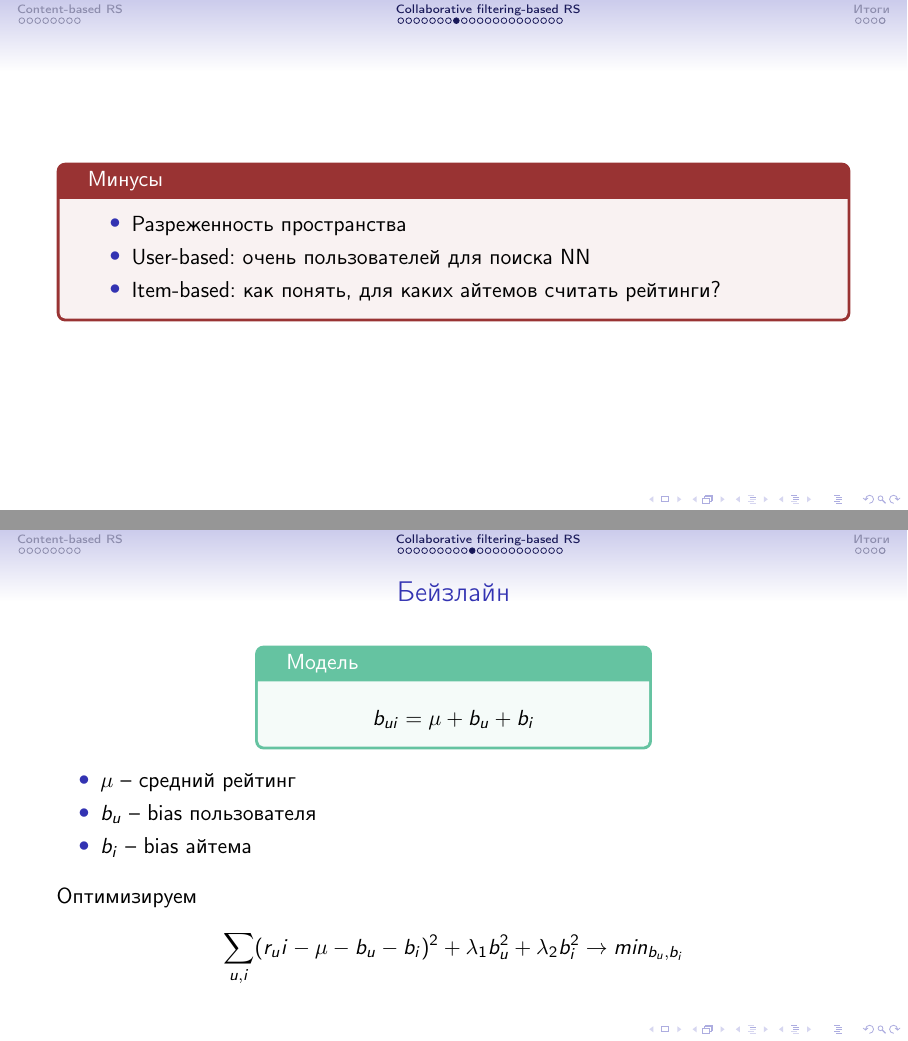
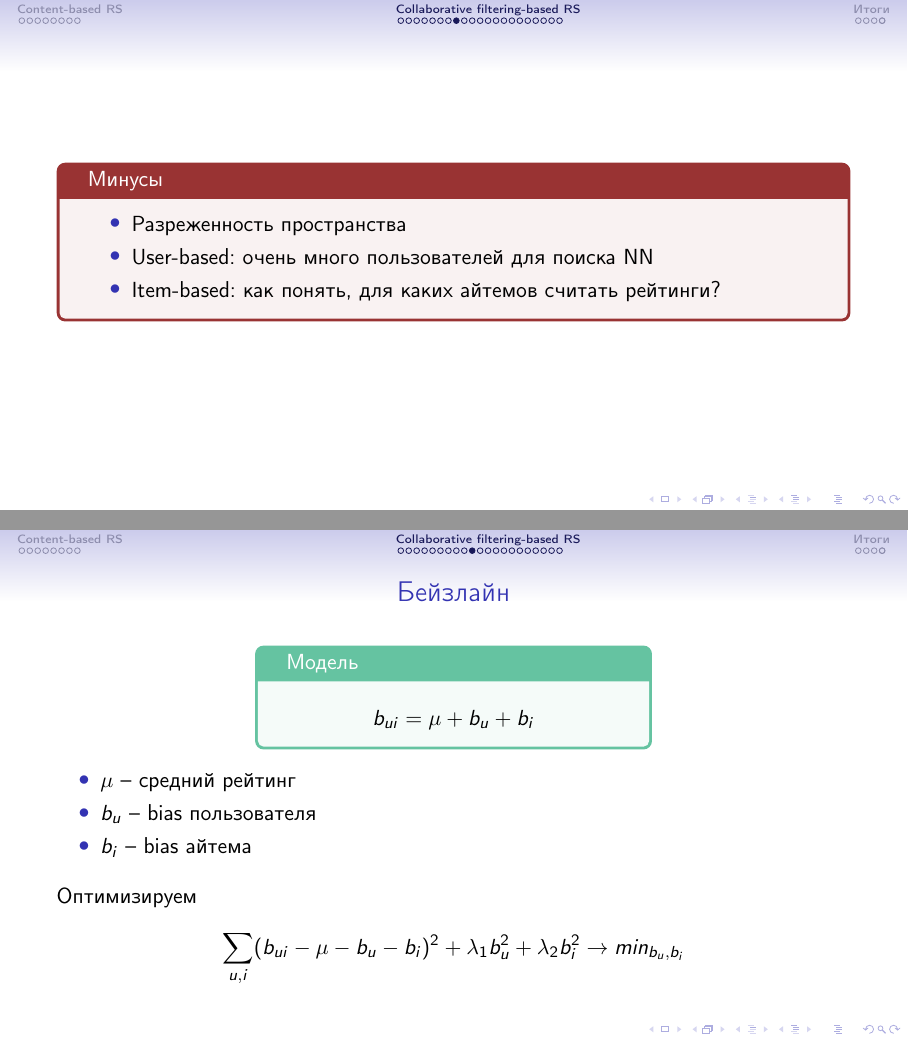
Before and after one commit to anokhin/recsys-course-spring-2024, LaTeX slides (recsys/slides/week03/slides.tex): pages 20 and 22 of 38, joined at a grey line. Compiled offline with pdfLaTeX.

Commit message:
Update week 3

```diff
--- a/recsys/slides/week03/slides.tex
+++ b/recsys/slides/week03/slides.tex
@@ -325,7 +325,7 @@ MinHash for Jaccard Distance
 \begin{tcolorbox}[colback=warn!5,colframe=warn!80,title=Минусы]
   \begin{itemize}
     \item Разреженность пространства
-    \item User-based: очень пользователей для поиска NN
+    \item User-based: очень много пользователей для поиска NN
     \item Item-based: как понять, для каких айтемов считать рейтинги?
   \end{itemize}
 \end{tcolorbox}
@@ -372,7 +372,7 @@ b_{ui} = \mu + b_u + b_i
 
 Оптимизируем
 \[
-\sum_{u, i} (r_ui - \mu - b_u - b_i)^2 + \lambda_1 b_u^2 + \lambda_2 b_i^2 \rightarrow min_{b_u, b_i}
+\sum_{u, i} (b_{ui} - \mu - b_u - b_i)^2 + \lambda_1 b_u^2 + \lambda_2 b_i^2 \rightarrow min_{b_u, b_i}
 \]
 
 \end{frame}
```
Also changed, not shown: recsys/slides/week03/seminar.md (+1 -1 lines), recsys/slides/week03/slides.pdf, recsys/slides/week03/slides.tex (2 more changed lines).
